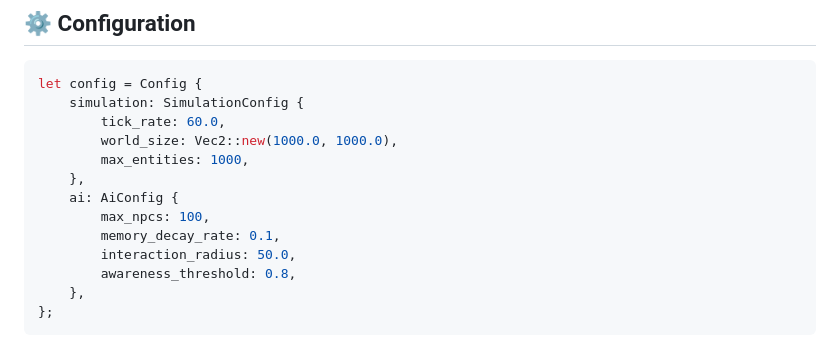
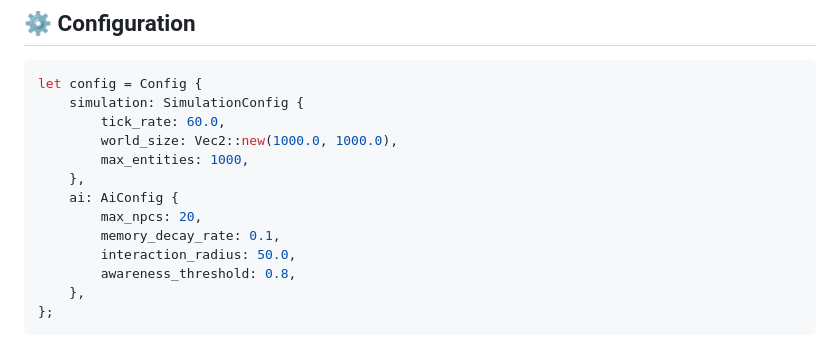
Before and after one commit to sovagpt/HW-Land, a Markdown page: README.md, the part around the change. Drawn GitHub-style.

```diff
--- a/README.md
+++ b/README.md
@@ -75,7 +75,7 @@ let config = Config {
         max_entities: 1000,
     },
     ai: AiConfig {
-        max_npcs: 100,
+        max_npcs: 20,
         memory_decay_rate: 0.1,
         interaction_radius: 50.0,
         awareness_threshold: 0.8,
```
